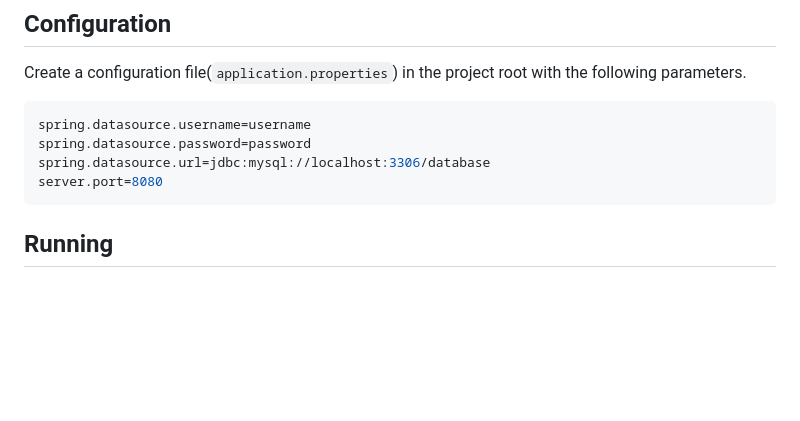
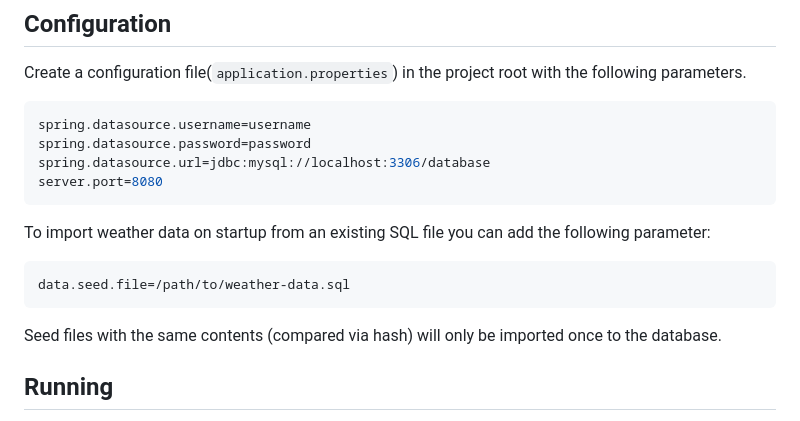
Before and after one commit to powertac/powertac-weather-server, a Markdown page: README.md, the part around the change. Rendered like a GitHub page; blank space fills up the shorter version.

````diff
--- a/README.md
+++ b/README.md
@@ -18,6 +18,13 @@ spring.datasource.url=jdbc:mysql://localhost:3306/database
 server.port=8080
 ```
 
+To import weather data on startup from an existing SQL file you can add the following parameter:
+
+```properties
+data.seed.file=/path/to/weather-data.sql
+```
+
+Seed files with the same contents (compared via hash) will only be imported once to the database.
 
 ## Running
 
````
